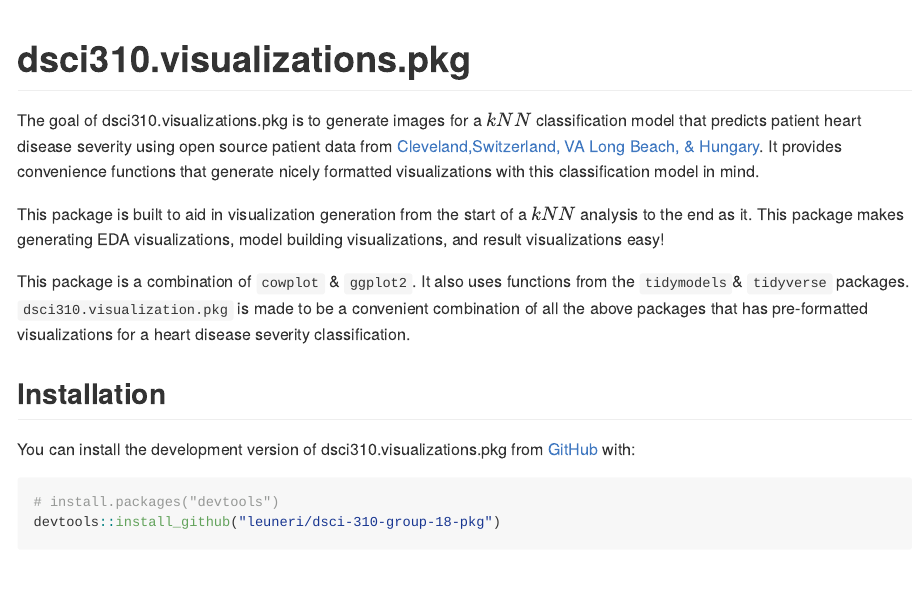
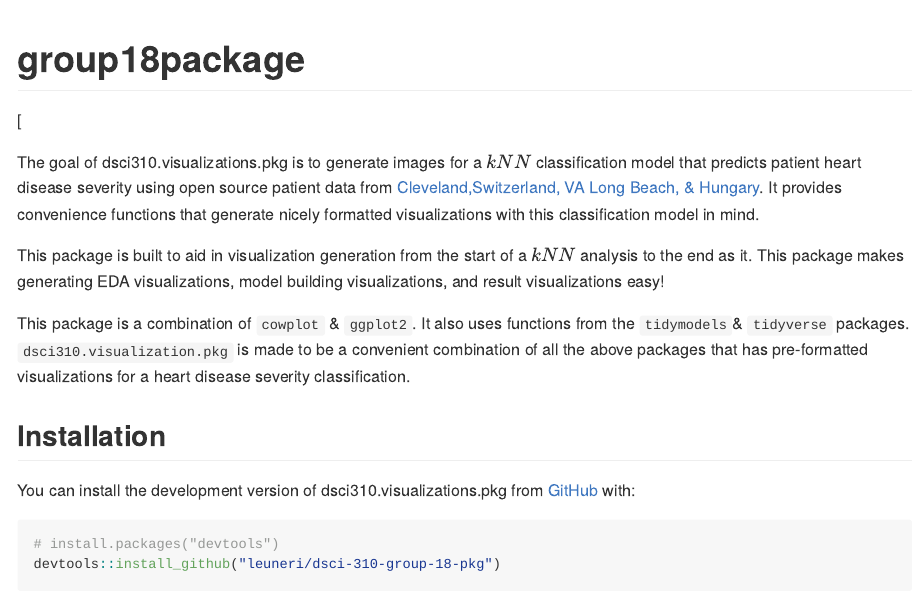
Before and after one commit to DSCI-310-2023/dsci-310-group-18-pkg, an R Markdown document (README.Rmd): the page in a window 1100 px wide, from its top. The pictures show the output file README.md that the author committed with the source, drawn offline in the style of GitHub; long lines of code are wrapped; badge pictures from the web are left out.

Commit message:
badge added

````diff
--- a/README.Rmd
+++ b/README.Rmd
@@ -18,7 +18,11 @@ library(tidyverse)
 # reading in data
 ```
 
-# dsci310.visualizations.pkg
+# group18package
+
+<!-- badges: start -->
+[![codecov](https://github.com/leuneri/dsci-310-group-18-pkg/actions/workflows/test-coverage.yaml/badge.svg)
+<!-- badges: end -->
 
 The goal of dsci310.visualizations.pkg is to generate images for a $kNN$ classification model that predicts patient heart disease severity using open source patient data from [Cleveland,Switzerland, VA Long Beach, & Hungary](https://archive.ics.uci.edu/ml/datasets/Heart+Disease). It provides convenience functions that generate nicely formatted visualizations with this classification model in mind.
 
````
Also changed, not shown: README.md.
